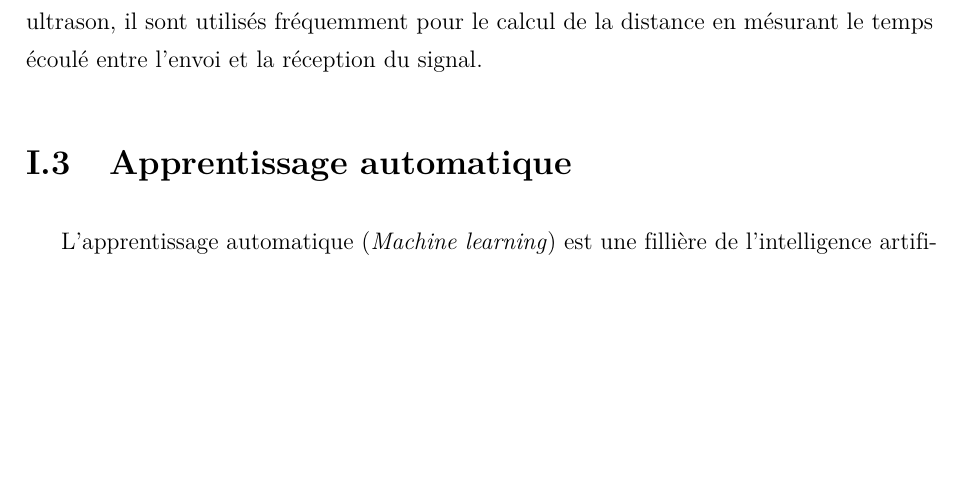
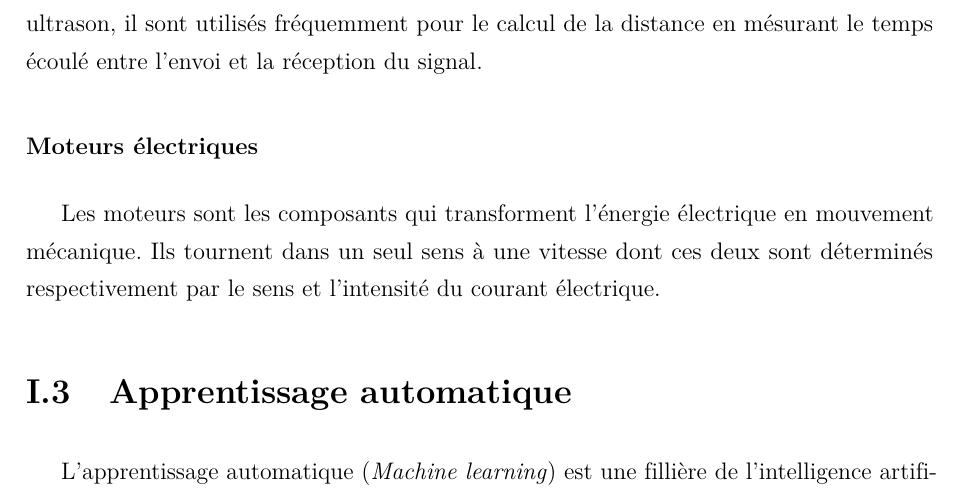
Before and after one commit to Hamza5/PFE-Master, a LaTeX document (Mémoire/Mémoire.tex, which reads Mémoire/Chapitre1.tex): part of page 5 of 7, cut so that both start at the same text, the shorter picture padded with empty space. Compiled offline with pdfLaTeX.

Commit message:
Ajouter le paragraphe des moteurs

```diff
--- a/Mémoire/Chapitre1.tex
+++ b/Mémoire/Chapitre1.tex
@@ -87,6 +87,11 @@ de la temperature de l'environnement où il se trouve. Il y a aussi les capteurs
 ultrasonique permettant d'envoyer et recevoir un ultrason, il sont utilisés
 fréquemment pour le calcul de la distance en mésurant le temps écoulé entre
 l'envoi et la réception du signal.
+
+\subsubsection{Moteurs électriques}
+Les moteurs sont les composants qui transforment l'énergie électrique en
+mouvement mécanique. Ils tournent dans un seul sens à une vitesse dont ces deux
+sont déterminés respectivement par le sens et l'intensité du courant électrique.
 
 \section{Apprentissage automatique}
 
```
